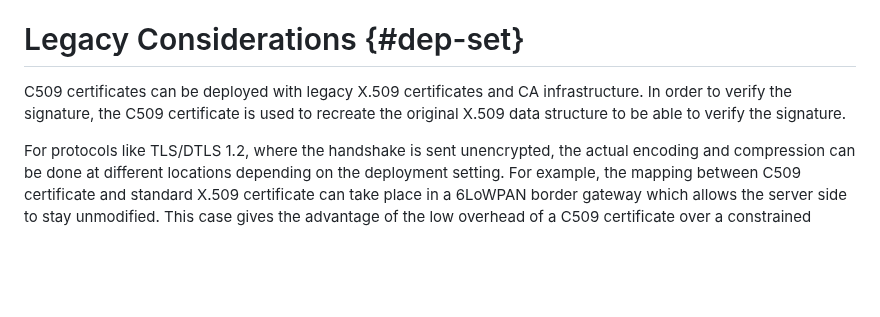
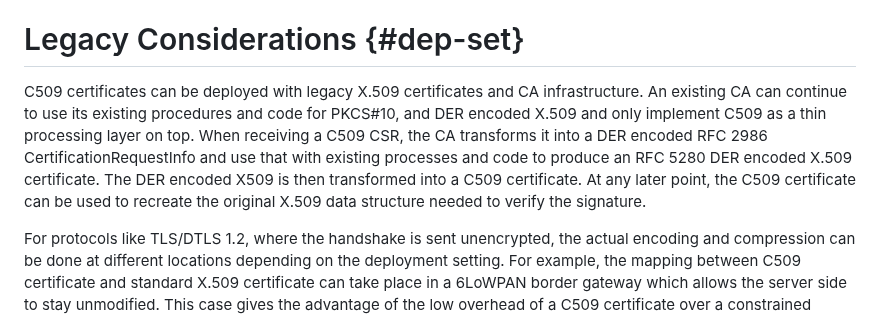
Before and after one commit to cose-wg/CBOR-certificates, a Markdown page: draft-ietf-cose-cbor-encoded-cert.md, the part around the change. Drawn GitHub-style; blank space fills up the shorter version.

Commit message:
A bit more on legacy / describe legacy CA processing
Related to issue #96 : to address the request for more info on -- the ease of -- legacy CA processing. (Although the draft already has more text on the legacy processing issue compared to when issue 96 was posted.)

```diff
--- a/draft-ietf-cose-cbor-encoded-cert.md
+++ b/draft-ietf-cose-cbor-encoded-cert.md
@@ -551,7 +551,7 @@ In the reverse direction, in case c509CertificateType = 1 was requested, a separ
 
 # Legacy Considerations {#dep-set}
 
-C509 certificates can be deployed with legacy X.509 certificates and CA infrastructure. In order to verify the signature, the C509 certificate is used to recreate the original X.509 data structure to be able to verify the signature.
+C509 certificates can be deployed with legacy X.509 certificates and CA infrastructure. An existing CA can continue to use its existing procedures and code for PKCS#10, and DER encoded X.509 and only implement C509 as a thin processing layer on top. When receiving a C509 CSR, the CA transforms it into a DER encoded RFC 2986 CertificationRequestInfo and use that with existing processes and code to produce an RFC 5280 DER encoded X.509 certificate. The DER encoded X509 is then transformed into a C509 certificate. At any later point, the C509 certificate can be used to recreate the original X.509 data structure needed to verify the signature.
 
 For protocols like TLS/DTLS 1.2, where the handshake is sent unencrypted, the actual encoding and compression can be done at different locations depending on the deployment setting. For example, the mapping between C509 certificate and standard X.509 certificate can take place in a 6LoWPAN border gateway which allows the server side to stay unmodified. This case gives the advantage of the low overhead of a C509 certificate over a constrained wireless links. The conversion to X.509 within an IoT device will incur a computational overhead, however, measured in energy this is likely to be negligible compared to the reduced communication overhead.
 
```
